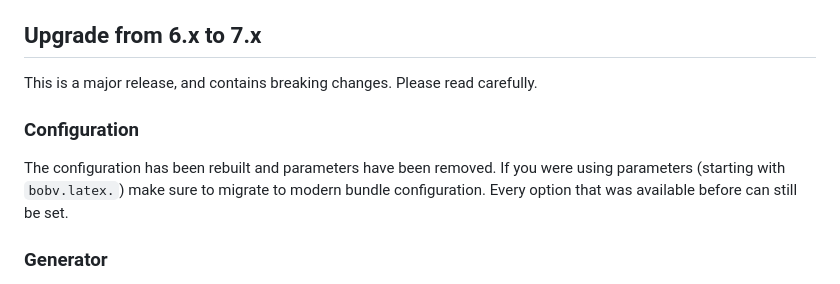
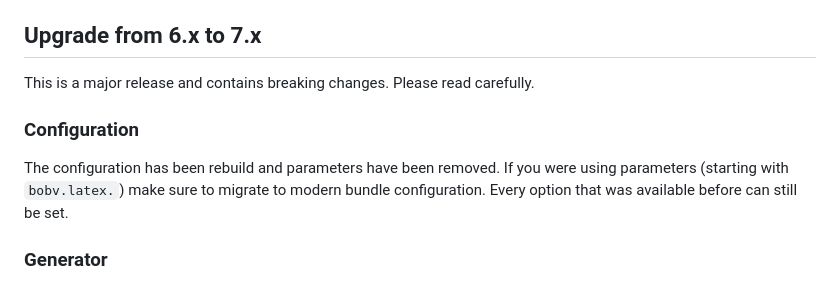
Before and after one commit to bobvandevijver/latex-bundle, a Markdown page: UPGRADE.md, the part around the change. GitHub-like rendering.

Commit message:
Fix typo

```diff
--- a/UPGRADE.md
+++ b/UPGRADE.md
@@ -16,11 +16,11 @@ If you are upgrading from 6.x or before, you probably already migrated these con
 
 ## Upgrade from 6.x to 7.x
 
-This is a major release, and contains breaking changes. Please read carefully.
+This is a major release and contains breaking changes. Please read carefully.
 
 ### Configuration
 
-The configuration has been rebuilt and parameters have been removed. If you were using parameters (starting with `bobv.latex.`) make sure to migrate to modern bundle configuration. Every option that was available before can still be set.
+The configuration has been rebuild and parameters have been removed. If you were using parameters (starting with `bobv.latex.`) make sure to migrate to modern bundle configuration. Every option that was available before can still be set.
 
 ### Generator
 
```
